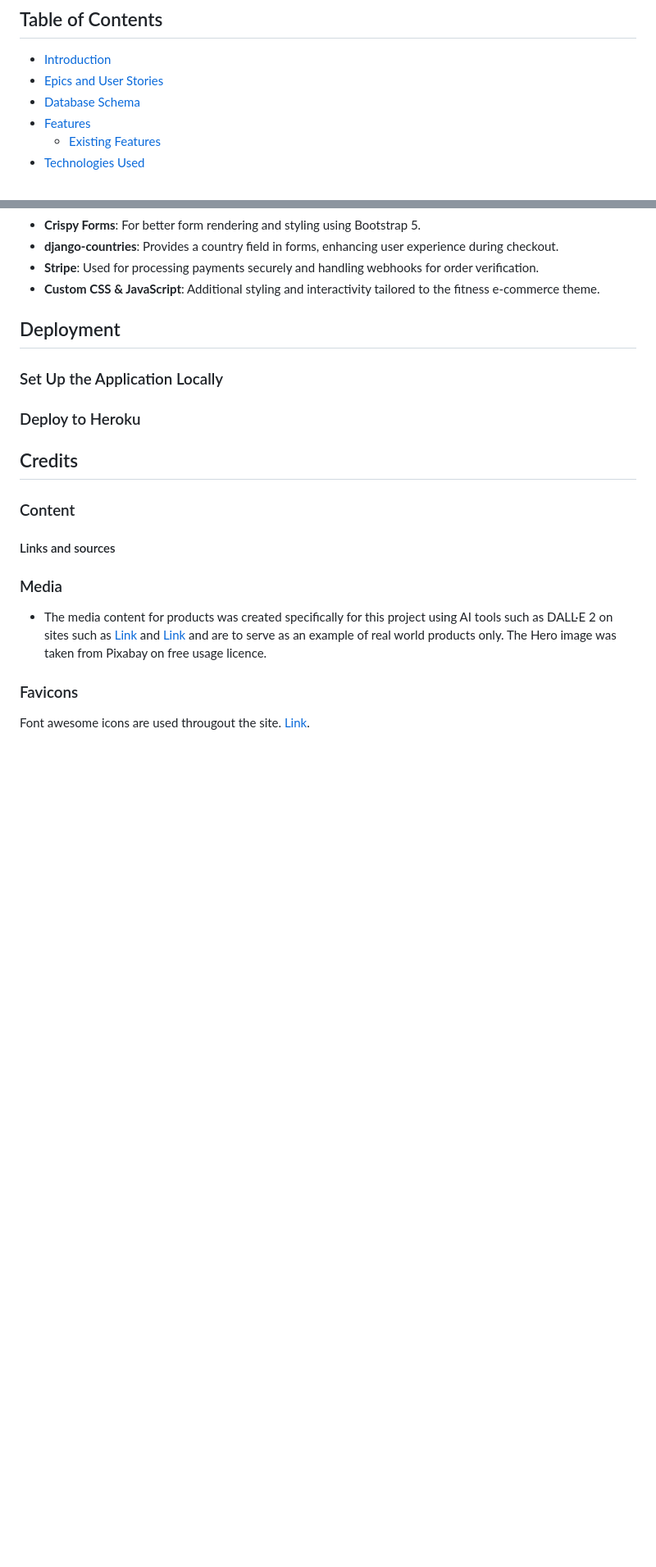
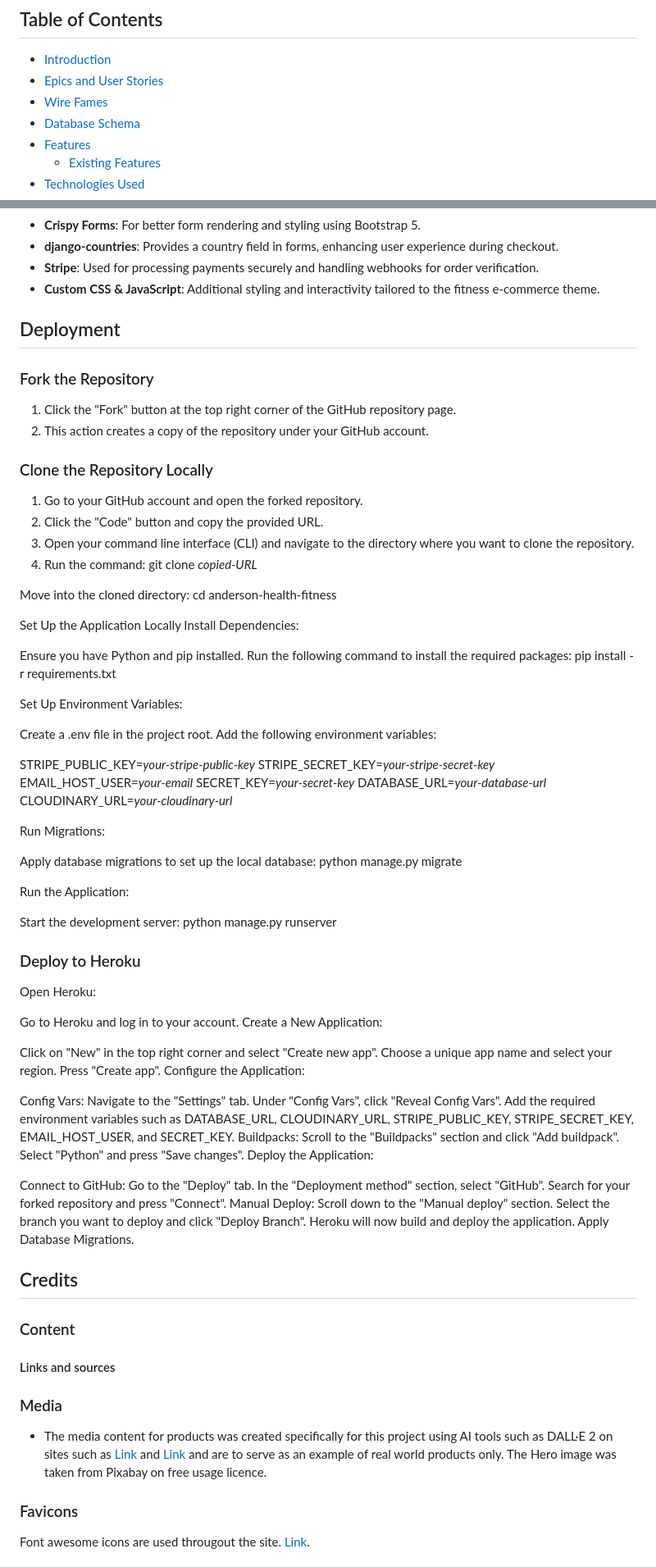
Before and after one commit to 010001000100000101000001/anderson_health_fitness, a Markdown page: README.md, 2 parts joined by grey strips. Shown: that part at 82% size. Rendered like a GitHub page; blank space fills up the shorter version.

Commit message:
Add deployment Instructions to README

```diff
--- a/README.md
+++ b/README.md
@@ -11,6 +11,7 @@ This is my fifth project in Code Institute Diploma in Software Development with
 
 - [Introduction](#introduction)
 - [Epics and User Stories](#epics-and-user-stories)
+- [Wire Fames](#wire-frames)
 - [Database Schema](#database-schema)
 - [Features](#features)
   - [Existing Features](#existing-features)
@@ -335,14 +336,78 @@ Mobile: iphone & android:
 
 ## Deployment
 
+### Fork the Repository
+
+1. Click the "Fork" button at the top right corner of the GitHub repository page.
+2. This action creates a copy of the repository under your GitHub account.
+
+### Clone the Repository Locally
+
+1. Go to your GitHub account and open the forked repository.
+2. Click the "Code" button and copy the provided URL.
+3. Open your command line interface (CLI) and navigate to the directory where you want to clone the repository.
+4. Run the command: git clone *copied-URL*
+
+Move into the cloned directory: cd anderson-health-fitness
+
+Set Up the Application Locally
+Install Dependencies:
+
+Ensure you have Python and pip installed.
+Run the following command to install the required packages: pip install -r requirements.txt
+
+Set Up Environment Variables:
+
+Create a .env file in the project root.
+Add the following environment variables:
+
+STRIPE_PUBLIC_KEY=*your-stripe-public-key*
+STRIPE_SECRET_KEY=*your-stripe-secret-key*
+EMAIL_HOST_USER=*your-email*
+SECRET_KEY=*your-secret-key*
+DATABASE_URL=*your-database-url*
+CLOUDINARY_URL=*your-cloudinary-url*
+
+Run Migrations:
+
+Apply database migrations to set up the local database: python manage.py migrate
+
+Run the Application:
+
+Start the development server: python manage.py runserver
 
 
 
+### Deploy to Heroku
 
-### Set Up the Application Locally
+Open Heroku:
 
+Go to Heroku and log in to your account.
+Create a New Application:
 
-### Deploy to Heroku
+Click on "New" in the top right corner and select "Create new app".
+Choose a unique app name and select your region.
+Press "Create app".
+Configure the Application:
+
+Config Vars:
+Navigate to the "Settings" tab.
+Under "Config Vars", click "Reveal Config Vars".
+Add the required environment variables such as DATABASE_URL, CLOUDINARY_URL, STRIPE_PUBLIC_KEY, STRIPE_SECRET_KEY, EMAIL_HOST_USER, and SECRET_KEY.
+Buildpacks:
+Scroll to the "Buildpacks" section and click "Add buildpack".
+Select "Python" and press "Save changes".
+Deploy the Application:
+
+Connect to GitHub:
+Go to the "Deploy" tab.
+In the "Deployment method" section, select "GitHub".
+Search for your forked repository and press "Connect".
+Manual Deploy:
+Scroll down to the "Manual deploy" section.
+Select the branch you want to deploy and click "Deploy Branch".
+Heroku will now build and deploy the application.
+Apply Database Migrations.
 
 
 
```
Also changed, not shown: other parts of README.md (+2 -0 lines).
